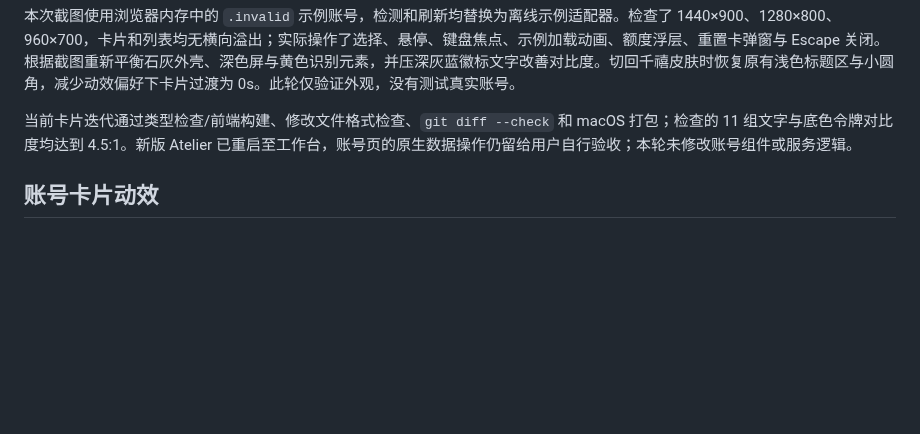
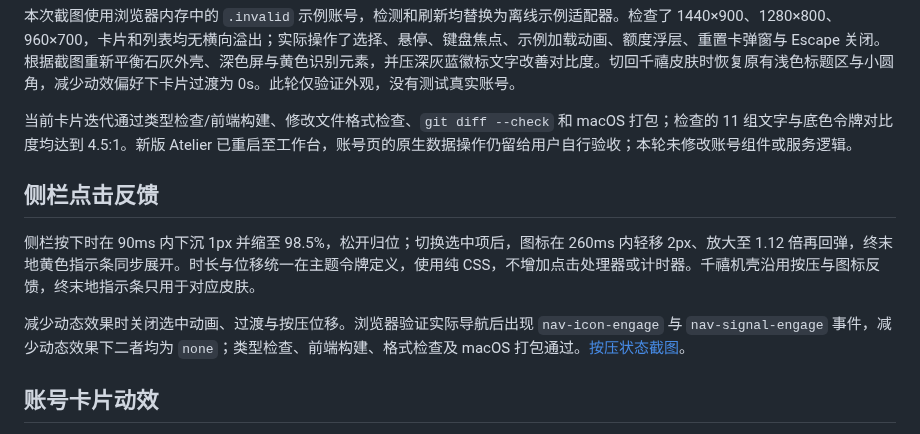
Before and after one commit to zixin947/codex-atelier, a Markdown page: docs/endfield-theme.md, the part around the change. Drawn GitHub-style; blank space fills up the shorter version.

```diff
--- a/docs/endfield-theme.md
+++ b/docs/endfield-theme.md
@@ -58,6 +58,12 @@ Atelier 的可切换浅色皮肤。没有选择过皮肤时默认启用；右上
 本次截图使用浏览器内存中的 `.invalid` 示例账号，检测和刷新均替换为离线示例适配器。检查了 1440×900、1280×800、960×700，卡片和列表均无横向溢出；实际操作了选择、悬停、键盘焦点、示例加载动画、额度浮层、重置卡弹窗与 Escape 关闭。根据截图重新平衡石灰外壳、深色屏与黄色识别元素，并压深灰蓝徽标文字改善对比度。切回千禧皮肤时恢复原有浅色标题区与小圆角，减少动效偏好下卡片过渡为 0s。此轮仅验证外观，没有测试真实账号。
 
 当前卡片迭代通过类型检查/前端构建、修改文件格式检查、`git diff --check` 和 macOS 打包；检查的 11 组文字与底色令牌对比度均达到 4.5:1。新版 Atelier 已重启至工作台，账号页的原生数据操作仍留给用户自行验收；本轮未修改账号组件或服务逻辑。
+
+## 侧栏点击反馈
+
+侧栏按下时在 90ms 内下沉 1px 并缩至 98.5%，松开归位；切换选中项后，图标在 260ms 内轻移 2px、放大至 1.12 倍再回弹，终末地黄色指示条同步展开。时长与位移统一在主题令牌定义，使用纯 CSS，不增加点击处理器或计时器。千禧机壳沿用按压与图标反馈，终末地指示条只用于对应皮肤。
+
+减少动态效果时关闭选中动画、过渡与按压位移。浏览器验证实际导航后出现 `nav-icon-engage` 与 `nav-signal-engage` 事件，减少动态效果下二者均为 `none`；类型检查、前端构建、格式检查及 macOS 打包通过。[按压状态截图](screenshots/sidebar-click-pressed-1280.png)。
 
 ## 账号卡片动效
 
```
Also changed, not shown: docs/screenshots/sidebar-click-pressed-1280.png (added), 3 other files.
